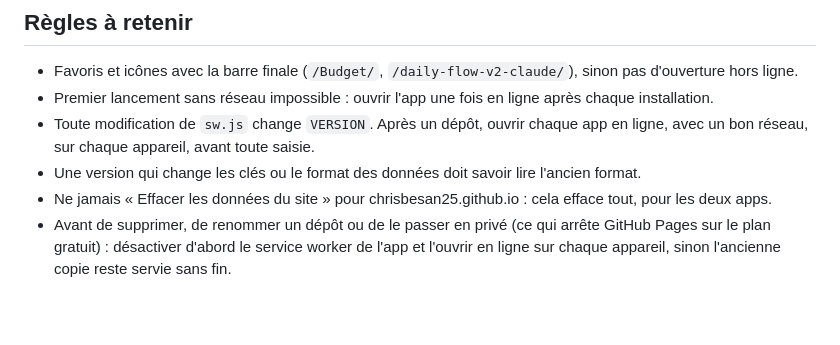
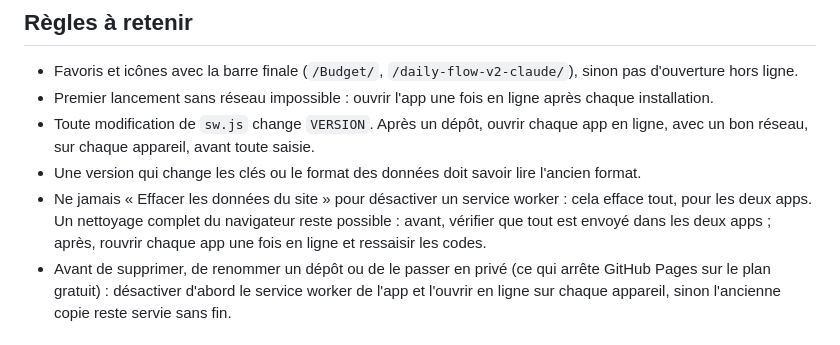
Before and after one commit to chrisbesan25/Budget, a Markdown page: docs/fiche-pont-hors-connexion.md, the part around the change. GitHub-like rendering; blank space fills up the shorter version.

```diff
--- a/docs/fiche-pont-hors-connexion.md
+++ b/docs/fiche-pont-hors-connexion.md
@@ -29,7 +29,7 @@ Chaque service worker ne crée et ne supprime que ses propres caches ; aucun cod
 - Premier lancement sans réseau impossible : ouvrir l'app une fois en ligne après chaque installation.
 - Toute modification de `sw.js` change `VERSION`. Après un dépôt, ouvrir chaque app en ligne, avec un bon réseau, sur chaque appareil, avant toute saisie.
 - Une version qui change les clés ou le format des données doit savoir lire l'ancien format.
-- Ne jamais « Effacer les données du site » pour chrisbesan25.github.io : cela efface tout, pour les deux apps.
+- Ne jamais « Effacer les données du site » pour désactiver un service worker : cela efface tout, pour les deux apps. Un nettoyage complet du navigateur reste possible : avant, vérifier que tout est envoyé dans les deux apps ; après, rouvrir chaque app une fois en ligne et ressaisir les codes.
 - Avant de supprimer, de renommer un dépôt ou de le passer en privé (ce qui arrête GitHub Pages sur le plan gratuit) : désactiver d'abord le service worker de l'app et l'ouvrir en ligne sur chaque appareil, sinon l'ancienne copie reste servie sans fin.
 
 ## État au 20 octobre 2026 : chantier clos
```
Also changed, not shown: CLAUDE.md (+2 -1 lines).
